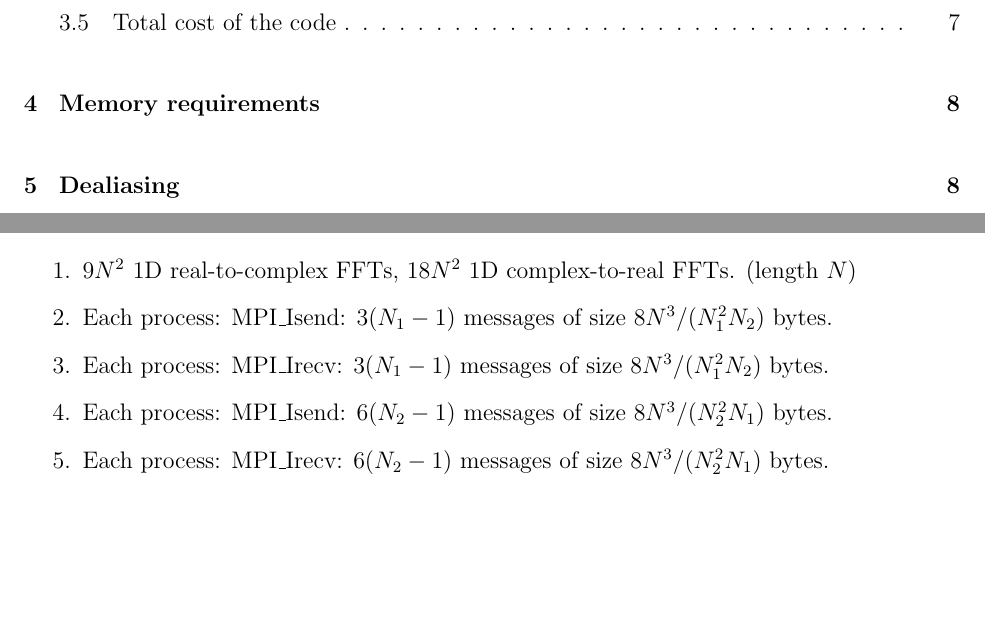
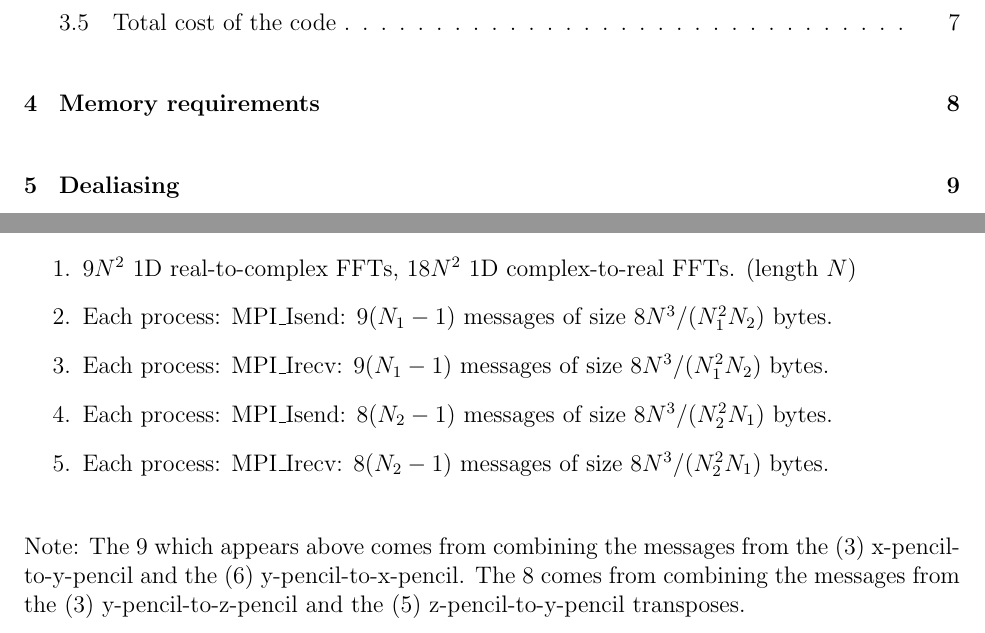
Before and after one commit to mt5555/dns, a LaTeX document (pseudospectral.tex): two parts of pages 1 and 7 of 14, joined at a grey line, cut so that both start at the same text, the shorter picture padded with empty space. Compiled offline with pdfLaTeX.

Commit message:
*** empty log message ***

```diff
--- a/pseudospectral.tex
+++ b/pseudospectral.tex
@@ -313,11 +313,16 @@ can thus be estimated as
 
 \begin{enumerate}
 \item $9N^2$ 1D real-to-complex FFTs, $18N^2$ 1D complex-to-real FFTs.  (length $N$)
-\item Each process: MPI\_Isend:  $3(N_1 -1)$ messages of size $8N^3/(N_1^2 N_2)$ bytes.
-\item Each process: MPI\_Irecv:  $3(N_1 -1)$ messages of size $8N^3/(N_1^2 N_2)$ bytes.
-\item Each process: MPI\_Isend:  $6(N_2 -1)$ messages of size $8N^3/(N_2^2 N_1)$ bytes.
-\item Each process: MPI\_Irecv:  $6(N_2 -1)$ messages of size $8N^3/(N_2^2 N_1)$ bytes.
+\item Each process: MPI\_Isend:  $9(N_1 -1)$ messages of size $8N^3/(N_1^2 N_2)$ bytes.
+\item Each process: MPI\_Irecv:  $9(N_1 -1)$ messages of size $8N^3/(N_1^2 N_2)$ bytes.
+\item Each process: MPI\_Isend:  $8(N_2 -1)$ messages of size $8N^3/(N_2^2 N_1)$ bytes.
+\item Each process: MPI\_Irecv:  $8(N_2 -1)$ messages of size $8N^3/(N_2^2 N_1)$ bytes.
 \end{enumerate}
+
+Note: The 9 which appears above comes from combining the messages from the (3) x-pencil-to-y-pencil
+and the (6) y-pencil-to-x-pencil.  The 8 comes from combining the messages from the (3) y-pencil-to-z-pencil
+and the (5) z-pencil-to-y-pencil transposes.
+
 
 For the total ammount of bytes that must be sent over the network, add
 the above numbers and multiply by the number of processes to get: $34
```
Also changed, not shown: src/makefile, 1 other file.
